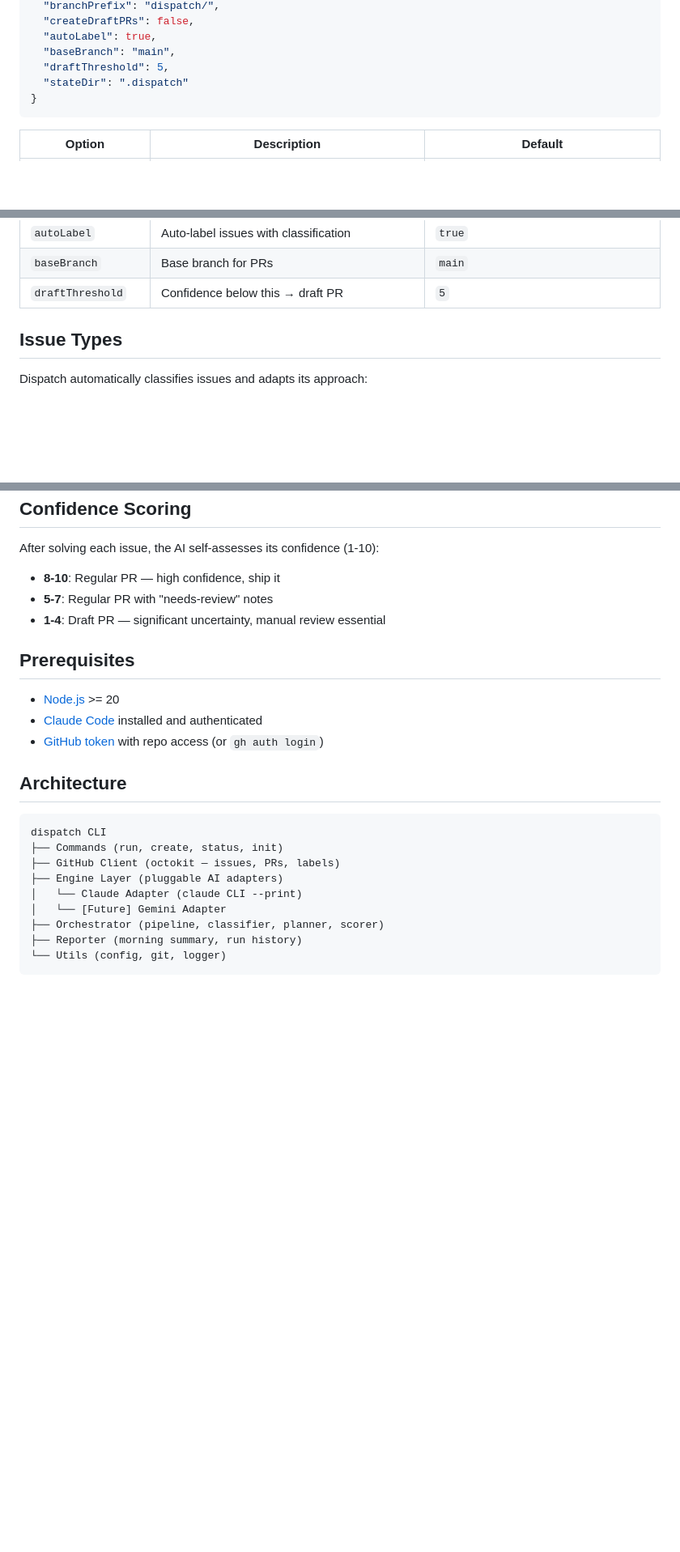
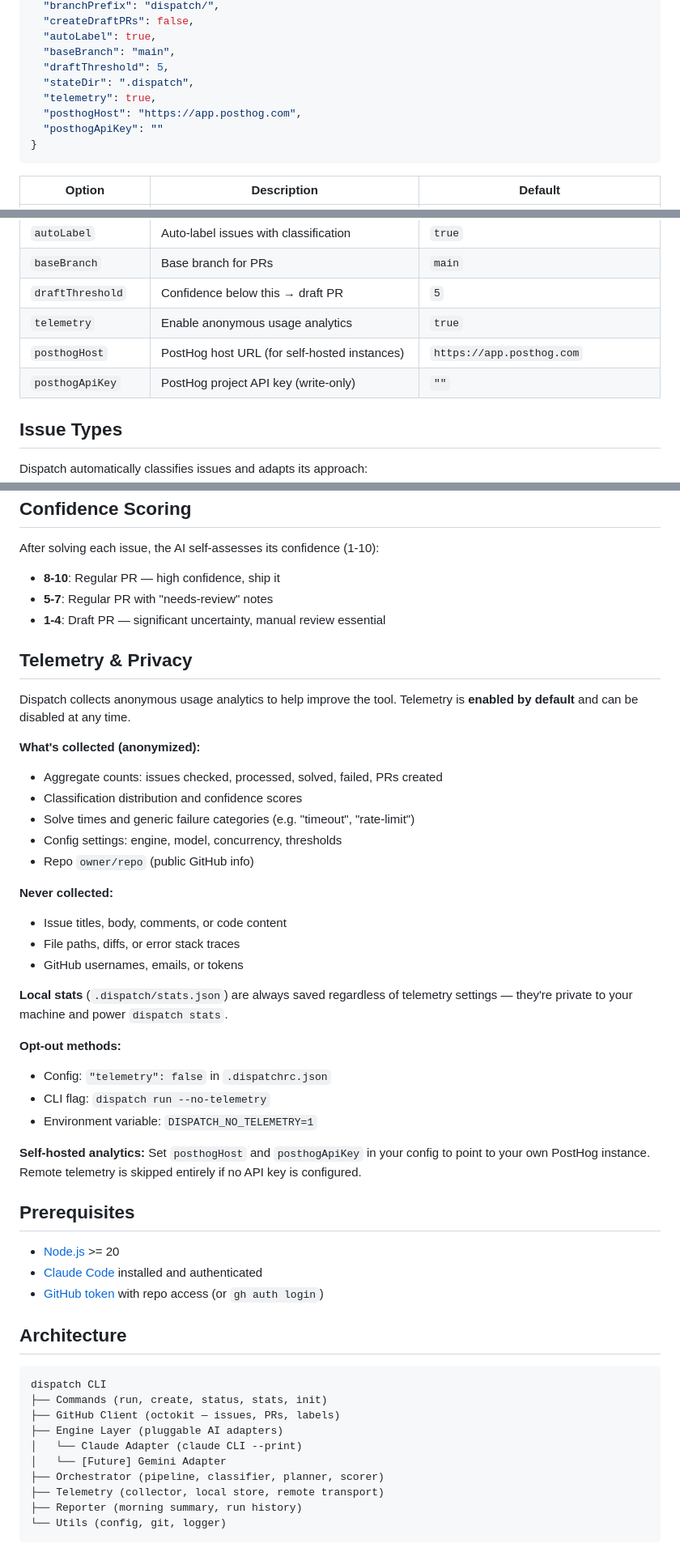
Before and after one commit to nomadicmehul/dispatch, a Markdown page: README.md, 3 parts joined by grey strips. Shown at 81% size. Drawn GitHub-style; blank space fills up the shorter version.

Commit message:
docs: add telemetry docs to README and PUBLISH

````diff
--- a/README.md
+++ b/README.md
@@ -112,7 +132,10 @@ Dispatch reads `.dispatchrc.json` from your repo root:
   "autoLabel": true,
   "baseBranch": "main",
   "draftThreshold": 5,
-  "stateDir": ".dispatch"
+  "stateDir": ".dispatch",
+  "telemetry": true,
+  "posthogHost": "https://app.posthog.com",
+  "posthogApiKey": ""
 }
 ```
 
@@ -129,6 +152,9 @@ Dispatch reads `.dispatchrc.json` from your repo root:
 | `autoLabel` | Auto-label issues with classification | `true` |
 | `baseBranch` | Base branch for PRs | `main` |
 | `draftThreshold` | Confidence below this → draft PR | `5` |
+| `telemetry` | Enable anonymous usage analytics | `true` |
+| `posthogHost` | PostHog host URL (for self-hosted instances) | `https://app.posthog.com` |
+| `posthogApiKey` | PostHog project API key (write-only) | `""` |
 
 ## Issue Types
 
@@ -151,6 +177,31 @@ After solving each issue, the AI self-assesses its confidence (1-10):
 - **5-7**: Regular PR with "needs-review" notes
 - **1-4**: Draft PR — significant uncertainty, manual review essential
 
+## Telemetry & Privacy
+
+Dispatch collects anonymous usage analytics to help improve the tool. Telemetry is **enabled by default** and can be disabled at any time.
+
+**What's collected (anonymized):**
+- Aggregate counts: issues checked, processed, solved, failed, PRs created
+- Classification distribution and confidence scores
+- Solve times and generic failure categories (e.g. "timeout", "rate-limit")
+- Config settings: engine, model, concurrency, thresholds
+- Repo `owner/repo` (public GitHub info)
+
+**Never collected:**
+- Issue titles, body, comments, or code content
+- File paths, diffs, or error stack traces
+- GitHub usernames, emails, or tokens
+
+**Local stats** (`.dispatch/stats.json`) are always saved regardless of telemetry settings — they're private to your machine and power `dispatch stats`.
+
+**Opt-out methods:**
+- Config: `"telemetry": false` in `.dispatchrc.json`
+- CLI flag: `dispatch run --no-telemetry`
+- Environment variable: `DISPATCH_NO_TELEMETRY=1`
+
+**Self-hosted analytics:** Set `posthogHost` and `posthogApiKey` in your config to point to your own PostHog instance. Remote telemetry is skipped entirely if no API key is configured.
+
 ## Prerequisites
 
 - [Node.js](https://nodejs.org) >= 20
@@ -161,12 +212,13 @@ After solving each issue, the AI self-assesses its confidence (1-10):
 
 ```
 dispatch CLI
-├── Commands (run, create, status, init)
+├── Commands (run, create, status, stats, init)
 ├── GitHub Client (octokit — issues, PRs, labels)
 ├── Engine Layer (pluggable AI adapters)
 │   └── Claude Adapter (claude CLI --print)
 │   └── [Future] Gemini Adapter
 ├── Orchestrator (pipeline, classifier, planner, scorer)
+├── Telemetry (collector, local store, remote transport)
 ├── Reporter (morning summary, run history)
 └── Utils (config, git, logger)
 ```
````
Also changed, not shown: other parts of README.md (+20 -0 lines), PUBLISH.md (+45 -0 lines).
